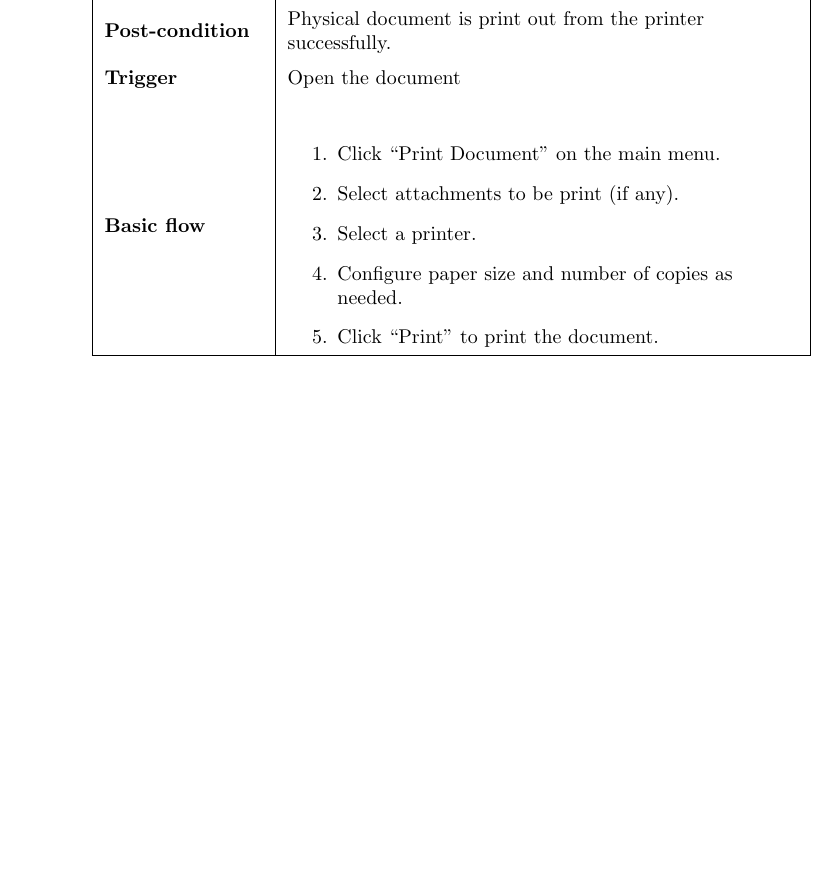
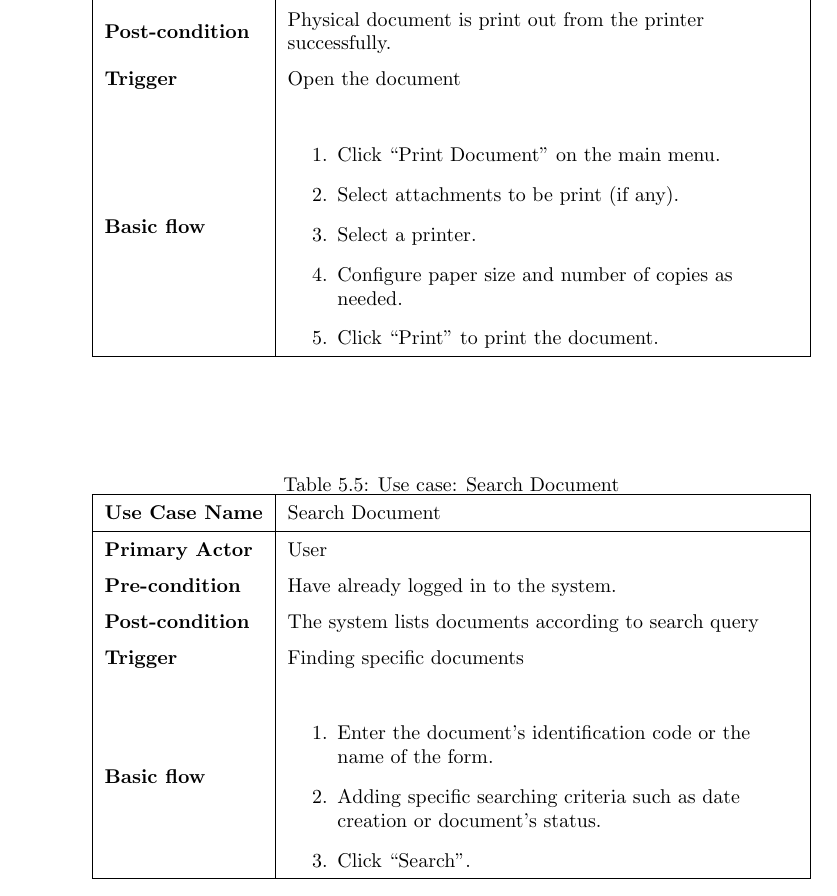
Before and after one commit to makemek/dms_thesis, a LaTeX thesis (dms.tex, which reads software-design.tex): part of page 63 of 72, cut so that both start at the same text, the shorter picture padded with empty space. Compiled offline with pdfLaTeX.

Commit message:
usecase: search document

```diff
--- a/software-design.tex
+++ b/software-design.tex
@@ -111,6 +111,28 @@ Table \ref{tbl:actor-description} describes who these type of users are.
 	\end{tabular}
 \end{table}
 
+\begin{table}
+	\centering
+	\caption{Use case: Search Document}
+	\begin{tabular}{|l|L{9cm}|}
+		\hline
+		\textbf{Use Case Name} & Search Document \\
+		\hline
+
+		\textbf{Primary Actor} & User \\
+		\textbf{Pre-condition} & \alreadylogin. \\
+		\textbf{Post-condition} & The system lists documents according to search query \\
+		\textbf{Trigger} & Finding specific documents \\
+		\textbf{Basic flow} &
+		\begin{enumerate}
+			\item Enter the document's identification code or the name of the form.
+			\item Adding specific searching criteria such as date creation or document's status.
+			\item Click \enquote{Search}.
+		\end{enumerate} \\
+		\hline
+	\end{tabular}
+\end{table}
+
 \section{Storing Digital Documents}
 Before storing documents, there are two things to concern.
 Firstly, what metadata should be stored alongside the document so that the system can access to the digital file including its attachments.
```
